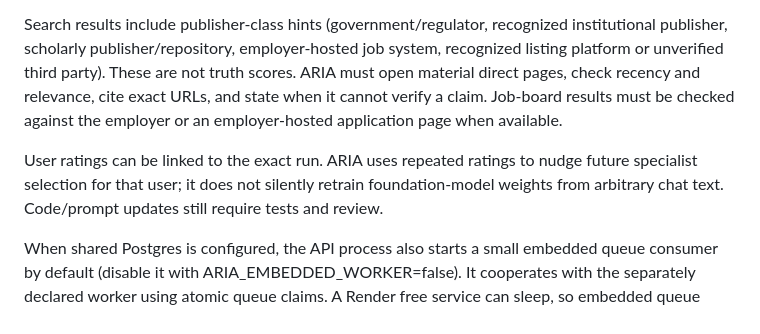
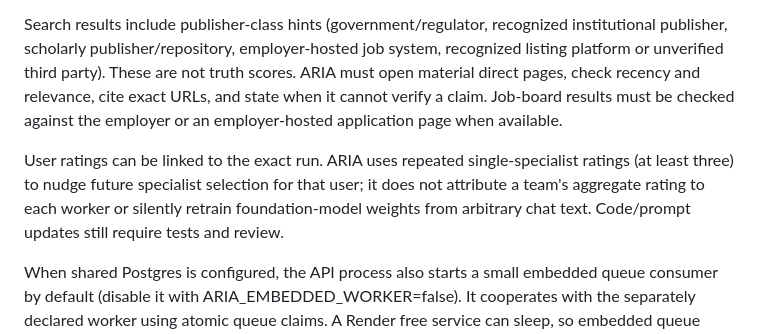
Before and after one commit to nicosheg/aria-brain, a Markdown page: README.md, the part around the change. Drawn GitHub-style.

Commit message:
Document attribution-safe worker feedback learning

```diff
--- a/README.md
+++ b/README.md
@@ -91,6 +91,6 @@ Every specialist is explicitly routable through a worker keyword catalog checked
 
 Search results include publisher-class hints (government/regulator, recognized institutional publisher, scholarly publisher/repository, employer-hosted job system, recognized listing platform or unverified third party). These are not truth scores. ARIA must open material direct pages, check recency and relevance, cite exact URLs, and state when it cannot verify a claim. Job-board results must be checked against the employer or an employer-hosted application page when available.
 
-User ratings can be linked to the exact run. ARIA uses repeated ratings to nudge future specialist selection for that user; it does not silently retrain foundation-model weights from arbitrary chat text. Code/prompt updates still require tests and review.
+User ratings can be linked to the exact run. ARIA uses repeated single-specialist ratings (at least three) to nudge future specialist selection for that user; it does not attribute a team's aggregate rating to each worker or silently retrain foundation-model weights from arbitrary chat text. Code/prompt updates still require tests and review.
 
 When shared Postgres is configured, the API process also starts a small embedded queue consumer by default (disable it with ARIA_EMBEDDED_WORKER=false). It cooperates with the separately declared worker using atomic queue claims. A Render free service can sleep, so embedded queue processing is not a 24/7 service-level guarantee.
```
